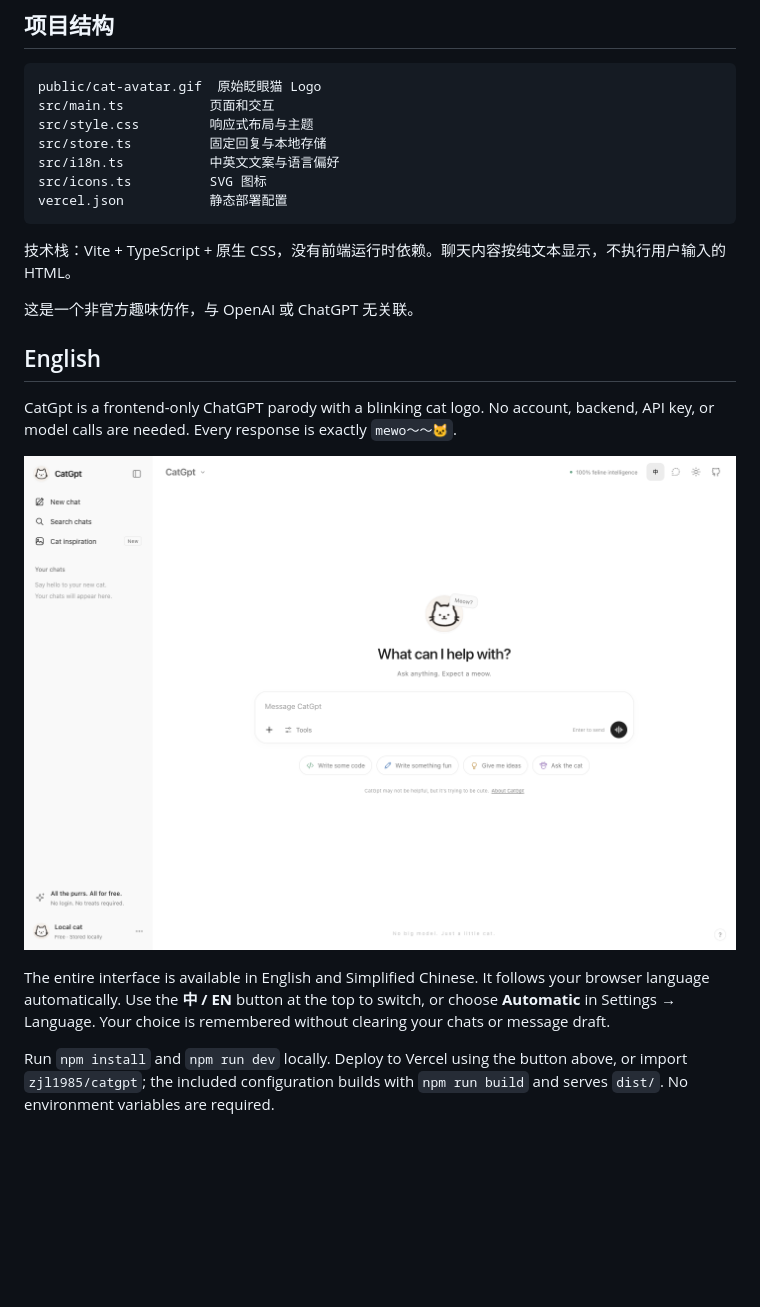
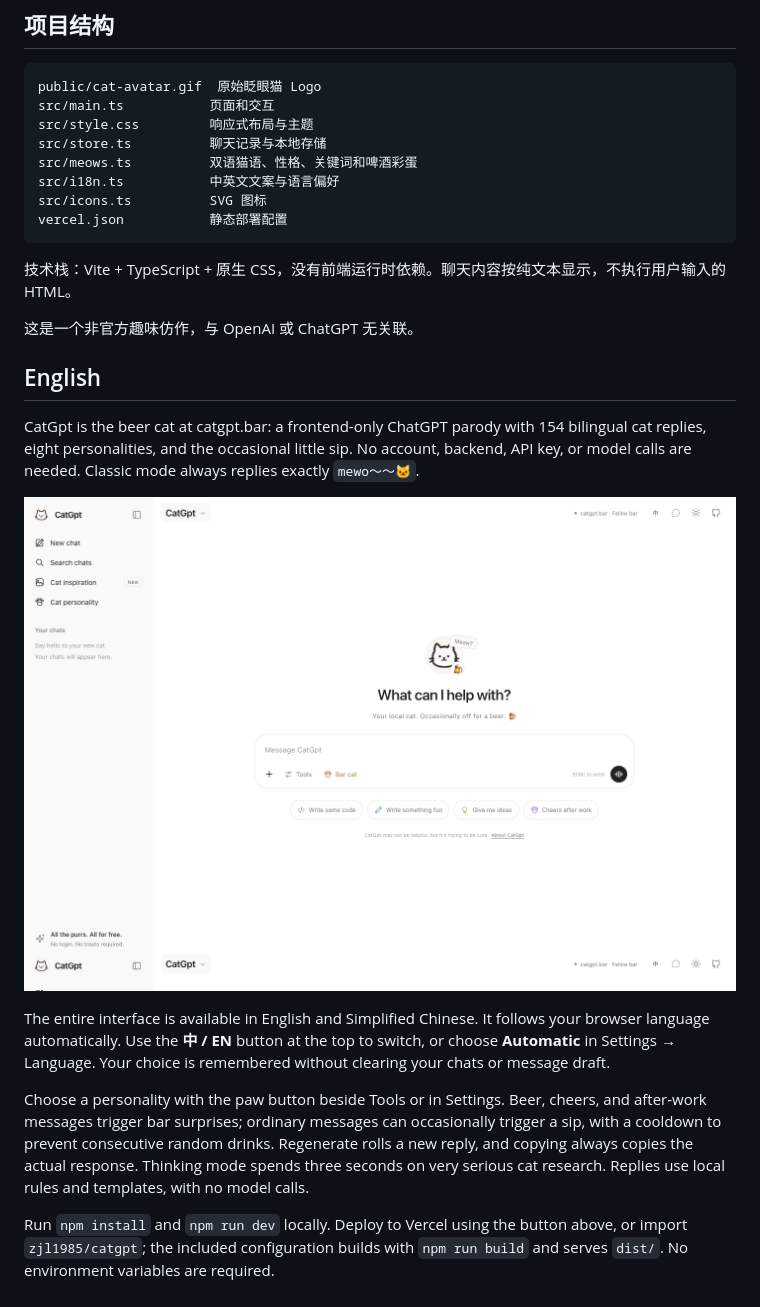
Before and after one commit to zjl1985/catgpt, a Markdown page: README.md, the part around one of its changes. GitHub-like rendering; pictures changed too: .github/preview-en.png; blank space fills up the shorter version.

```diff
--- a/README.md
+++ b/README.md
@@ -61,7 +65,8 @@ npm run preview # 预览生产构建
 public/cat-avatar.gif  原始眨眼猫 Logo
 src/main.ts           页面和交互
 src/style.css         响应式布局与主题
-src/store.ts          固定回复与本地存储
+src/store.ts          聊天记录与本地存储
+src/meows.ts          双语猫语、性格、关键词和啤酒彩蛋
 src/i18n.ts           中英文文案与语言偏好
 src/icons.ts          SVG 图标
 vercel.json           静态部署配置
@@ -73,10 +78,12 @@ vercel.json           静态部署配置
 
 ## English
 
-CatGpt is a frontend-only ChatGPT parody with a blinking cat logo. No account, backend, API key, or model calls are needed. Every response is exactly `mewo～～🐱`.
+CatGpt is the beer cat at catgpt.bar: a frontend-only ChatGPT parody with 154 bilingual cat replies, eight personalities, and the occasional little sip. No account, backend, API key, or model calls are needed. Classic mode always replies exactly `mewo～～🐱`.
 
 ![CatGpt English preview](.github/preview-en.png)
 
 The entire interface is available in English and Simplified Chinese. It follows your browser language automatically. Use the **中 / EN** button at the top to switch, or choose **Automatic** in Settings → Language. Your choice is remembered without clearing your chats or message draft.
 
+Choose a personality with the paw button beside Tools or in Settings. Beer, cheers, and after-work messages trigger bar surprises; ordinary messages can occasionally trigger a sip, with a cooldown to prevent consecutive random drinks. Regenerate rolls a new reply, and copying always copies the actual response. Thinking mode spends three seconds on very serious cat research. Replies use local rules and templates, with no model calls.
+
 Run `npm install` and `npm run dev` locally. Deploy to Vercel using the button above, or import `zjl1985/catgpt`; the included configuration builds with `npm run build` and serves `dist/`. No environment variables are required.
```
Also changed, not shown: other parts of README.md (+7 -3 lines), .github/preview.png, 9 other files.
